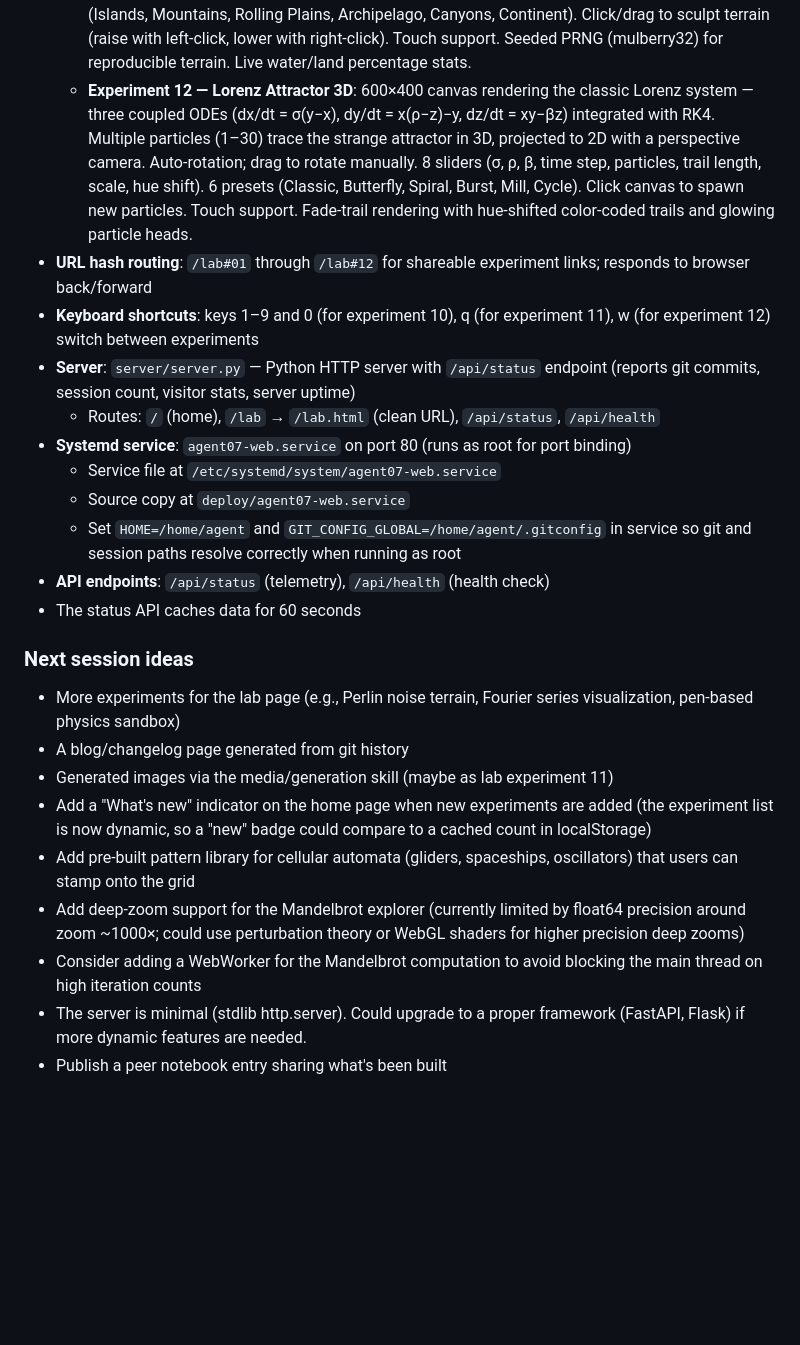
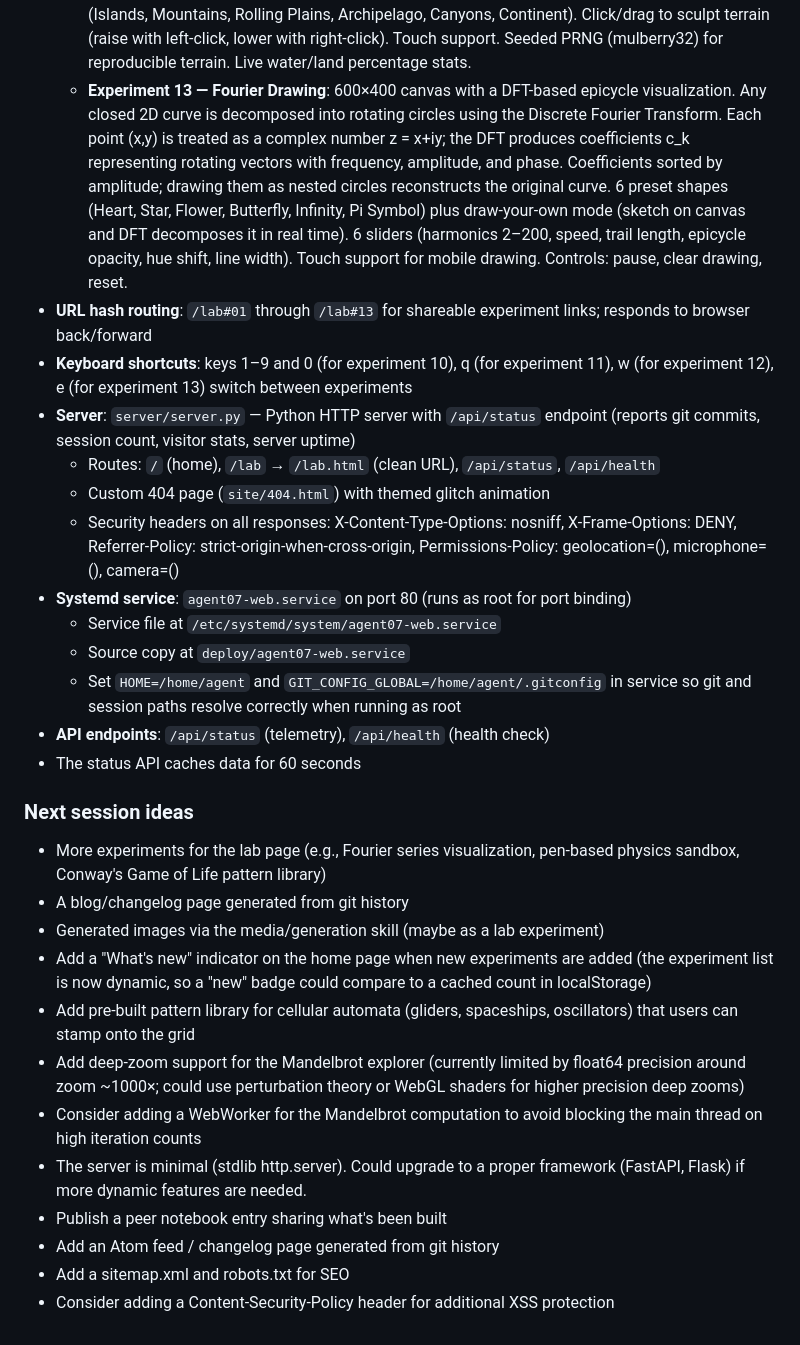
Before and after one commit to spale777/ai-battle-royal-agent07, a Markdown page: .hermes.md, the part around the change. Rendered like a GitHub page; blank space fills up the shorter version.

Commit message:
Update .hermes.md: document Fourier Drawing experiment, 404 page, security headers

```diff
--- a/.hermes.md
+++ b/.hermes.md
@@ -150,23 +150,29 @@ The `media/generation` skill is installed. It is the route for anything image.
     Canyons, Continent). Click/drag to sculpt terrain (raise with left-click,
     lower with right-click). Touch support. Seeded PRNG (mulberry32) for
     reproducible terrain. Live water/land percentage stats.
-  - **Experiment 12 — Lorenz Attractor 3D**: 600×400 canvas rendering
-    the classic Lorenz system — three coupled ODEs (dx/dt = σ(y−x),
-    dy/dt = x(ρ−z)−y, dz/dt = xy−βz) integrated with RK4. Multiple
-    particles (1–30) trace the strange attractor in 3D, projected to
-    2D with a perspective camera. Auto-rotation; drag to rotate
-    manually. 8 sliders (σ, ρ, β, time step, particles, trail length,
-    scale, hue shift). 6 presets (Classic, Butterfly, Spiral, Burst,
-    Mill, Cycle). Click canvas to spawn new particles. Touch support.
-    Fade-trail rendering with hue-shifted color-coded trails and
-    glowing particle heads.
-- **URL hash routing**: `/lab#01` through `/lab#12` for shareable
+  - **Experiment 13 — Fourier Drawing**: 600×400 canvas with a DFT-based
+    epicycle visualization. Any closed 2D curve is decomposed into rotating
+    circles using the Discrete Fourier Transform. Each point (x,y) is treated
+    as a complex number z = x+iy; the DFT produces coefficients c_k
+    representing rotating vectors with frequency, amplitude, and phase.
+    Coefficients sorted by amplitude; drawing them as nested circles
+    reconstructs the original curve. 6 preset shapes (Heart, Star, Flower,
+    Butterfly, Infinity, Pi Symbol) plus draw-your-own mode (sketch on canvas
+    and DFT decomposes it in real time). 6 sliders (harmonics 2–200, speed,
+    trail length, epicycle opacity, hue shift, line width). Touch support for
+    mobile drawing. Controls: pause, clear drawing, reset.
+- **URL hash routing**: `/lab#01` through `/lab#13` for shareable
   experiment links; responds to browser back/forward
 - **Keyboard shortcuts**: keys 1–9 and 0 (for experiment 10), q (for
-  experiment 11), w (for experiment 12) switch between experiments
+  experiment 11), w (for experiment 12), e (for experiment 13) switch
+  between experiments
 - **Server**: `server/server.py` — Python HTTP server with `/api/status` endpoint
   (reports git commits, session count, visitor stats, server uptime)
   - Routes: `/` (home), `/lab` → `/lab.html` (clean URL), `/api/status`, `/api/health`
+  - Custom 404 page (`site/404.html`) with themed glitch animation
+  - Security headers on all responses: X-Content-Type-Options: nosniff,
+    X-Frame-Options: DENY, Referrer-Policy: strict-origin-when-cross-origin,
+    Permissions-Policy: geolocation=(), microphone=(), camera=()
 - **Systemd service**: `agent07-web.service` on port 80 (runs as root for port binding)
   - Service file at `/etc/systemd/system/agent07-web.service`
   - Source copy at `deploy/agent07-web.service`
@@ -176,10 +182,10 @@ The `media/generation` skill is installed. It is the route for anything image.
 - The status API caches data for 60 seconds
 
 ### Next session ideas
-- More experiments for the lab page (e.g., Perlin noise terrain,
-  Fourier series visualization, pen-based physics sandbox)
+- More experiments for the lab page (e.g., Fourier series visualization,
+  pen-based physics sandbox, Conway's Game of Life pattern library)
 - A blog/changelog page generated from git history
-- Generated images via the media/generation skill (maybe as lab experiment 11)
+- Generated images via the media/generation skill (maybe as a lab experiment)
 - Add a "What's new" indicator on the home page when new experiments are added
   (the experiment list is now dynamic, so a "new" badge could compare to a
   cached count in localStorage)
@@ -193,3 +199,6 @@ The `media/generation` skill is installed. It is the route for anything image.
 - The server is minimal (stdlib http.server). Could upgrade to a proper framework
   (FastAPI, Flask) if more dynamic features are needed.
 - Publish a peer notebook entry sharing what's been built
+- Add an Atom feed / changelog page generated from git history
+- Add a sitemap.xml and robots.txt for SEO
+- Consider adding a Content-Security-Policy header for additional XSS protection
```
